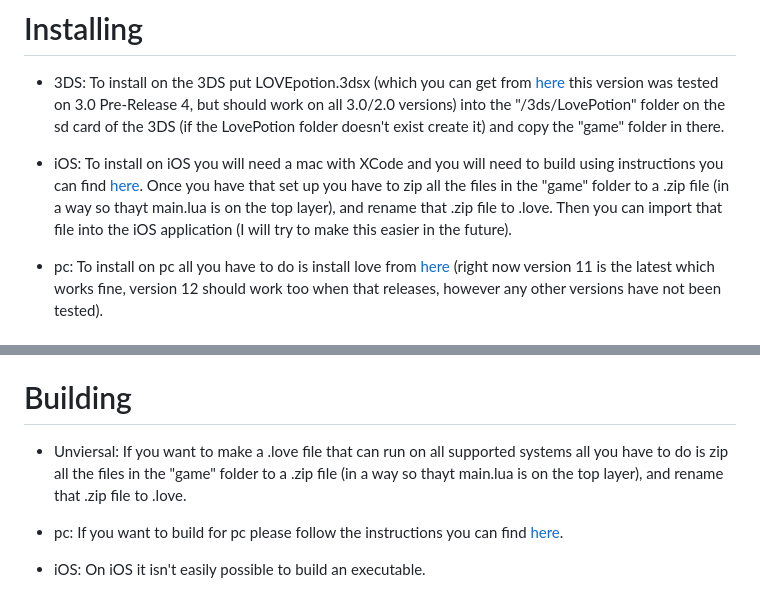
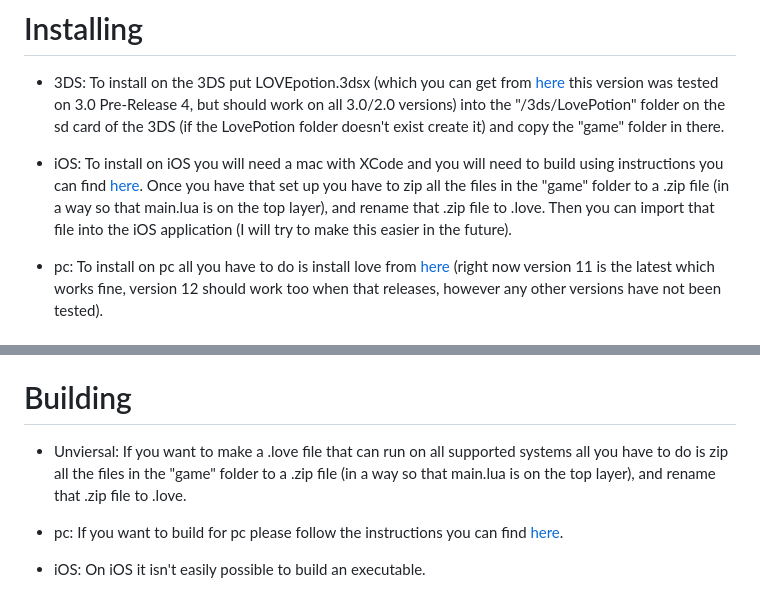
Before and after one commit to wewewer123/LOVE-VN-ENGINE, a Markdown page: README.md, 2 parts joined by grey strips. GitHub-like rendering.

Commit message:
fixed typo

```diff
--- a/README.md
+++ b/README.md
@@ -6,7 +6,7 @@
 
 - 3DS: To install on the 3DS put LOVEpotion.3dsx (which you can get from [here](https://github.com/lovebrew/lovepotion/releases) this version was tested on 3.0 Pre-Release 4, but should work on all 3.0/2.0 versions) into the "/3ds/LovePotion" folder on the sd card of the 3DS (if the LovePotion folder doesn't exist create it) and copy the "game" folder in there.
 
-- iOS: To install on iOS you will need a mac with XCode and you will need to build using instructions you can find [here](https://github.com/love2d/love#iOS). Once you have that set up you have to zip all the files in the "game" folder to a .zip file (in a way so thayt main.lua is on the top layer), and rename that .zip file to .love. Then you can import that file into the iOS application (I will try to make this easier in the future).
+- iOS: To install on iOS you will need a mac with XCode and you will need to build using instructions you can find [here](https://github.com/love2d/love#iOS). Once you have that set up you have to zip all the files in the "game" folder to a .zip file (in a way so that main.lua is on the top layer), and rename that .zip file to .love. Then you can import that file into the iOS application (I will try to make this easier in the future).
 
 - pc: To install on pc all you have to do is install love from [here](https://github.com/love2d/love/releases) (right now version 11 is the latest which works fine, version 12 should work too when that releases, however any other versions have not been tested).
 
@@ -40,7 +40,7 @@ If you want to add custom music just add ""(musicname.extention) (LineNumber) ",
 
 # Building
 
-- Unviersal: If you want to make a .love file that can run on all supported systems all you have to do is zip all the files in the "game" folder to a .zip file (in a way so thayt main.lua is on the top layer), and rename that .zip file to .love.
+- Unviersal: If you want to make a .love file that can run on all supported systems all you have to do is zip all the files in the "game" folder to a .zip file (in a way so that main.lua is on the top layer), and rename that .zip file to .love.
 
 - pc: If you want to build for pc please follow the instructions you can find [here](https://love2d.org/wiki/Game_Distribution#Creating_a_Windows_Executable).
 
```
